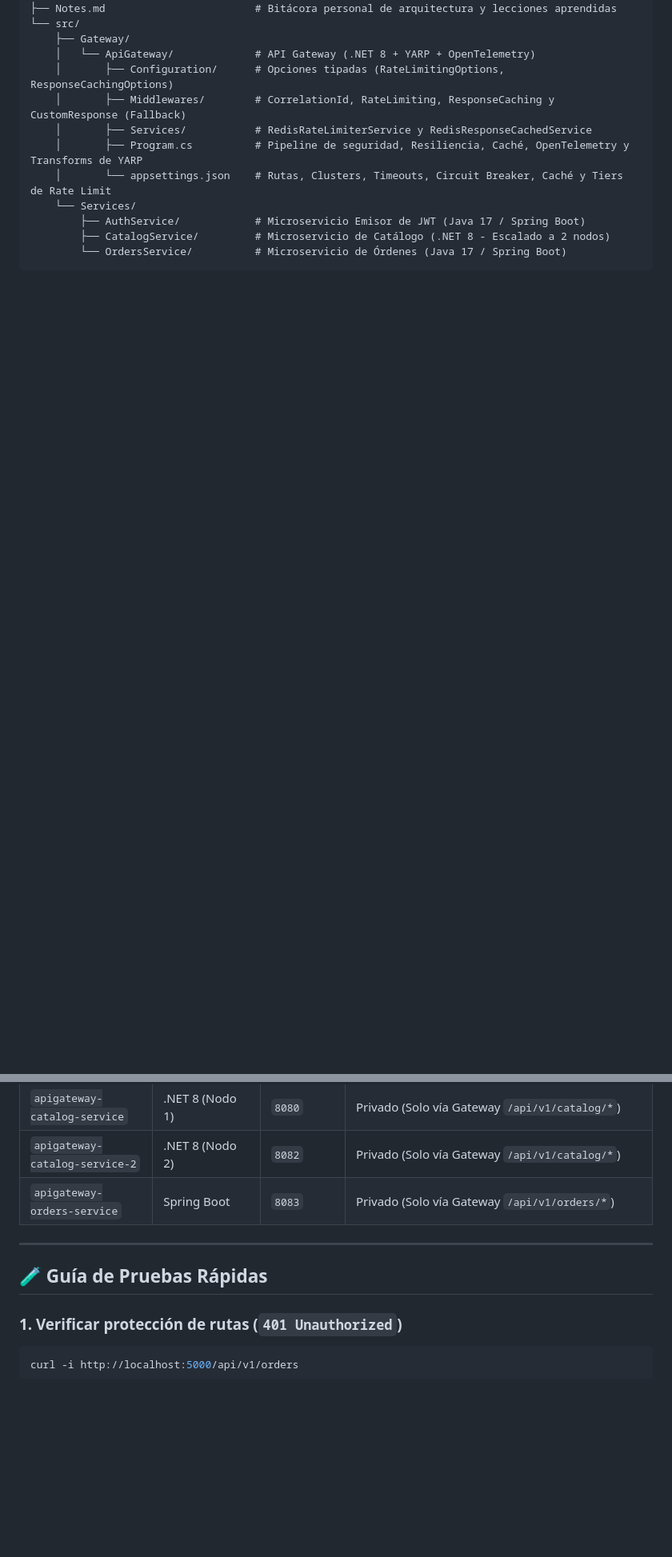
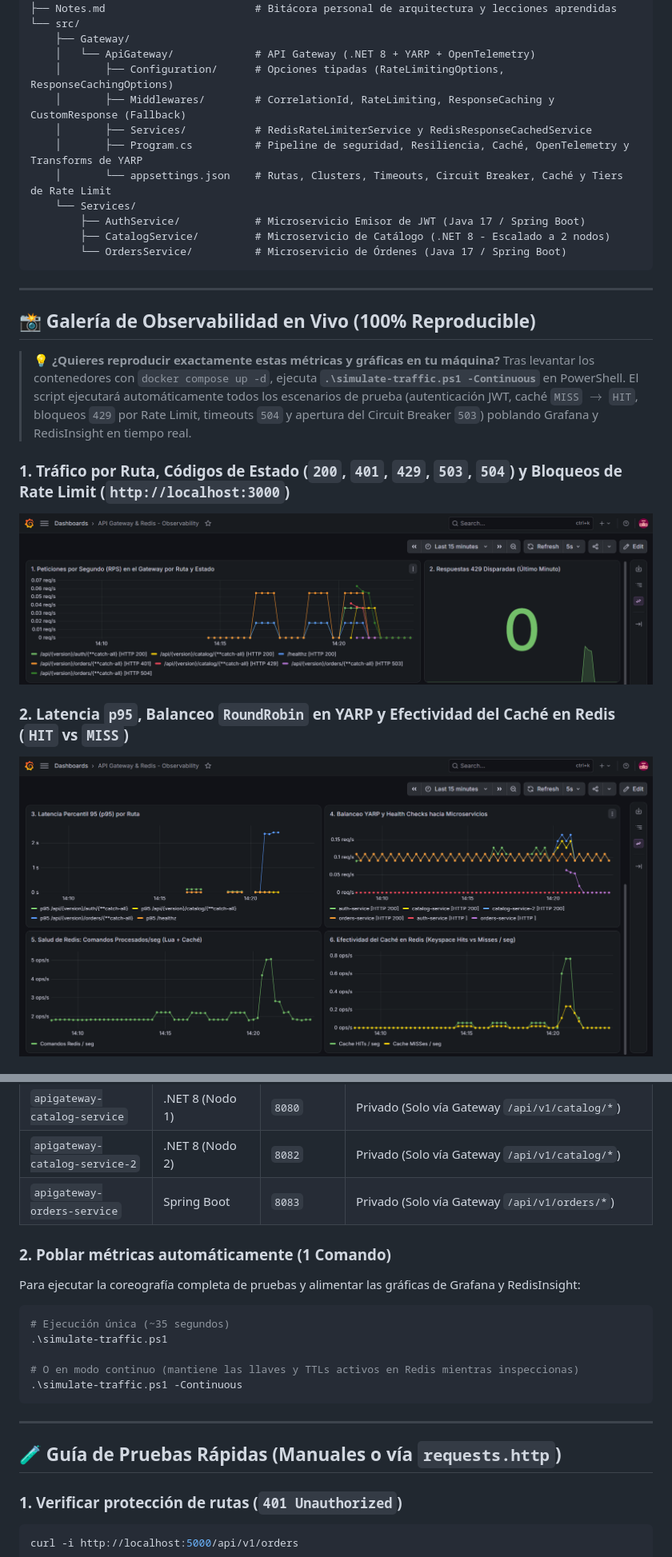
Before and after one commit to Ariel-Marcelo/cloud-native-api-gateway, a Markdown page: README.md, 2 parts joined by grey strips. Shown at 80% size. GitHub-like rendering; pictures changed too: docs/images/grafana-dashboard-parte-1.png (added), docs/images/grafana-dashboard-parte-2.png (added); blank space fills up the shorter version.

Commit message:
docs: add reproducible traffic simulator and live observability screenshots

````diff
--- a/README.md
+++ b/README.md
@@ -148,3 +151,17 @@ ApiGateway/
         ├── CatalogService/         # Microservicio de Catálogo (.NET 8 - Escalado a 2 nodos)
         └── OrdersService/          # Microservicio de Órdenes (Java 17 / Spring Boot)
 ```
+
+---
+
+## 📸 Galería de Observabilidad en Vivo (100% Reproducible)
+
+> 💡 **¿Quieres reproducir exactamente estas métricas y gráficas en tu máquina?**
+> Tras levantar los contenedores con `docker compose up -d`, ejecuta **`.\simulate-traffic.ps1 -Continuous`** en PowerShell. El script ejecutará automáticamente todos los escenarios de prueba (autenticación JWT, caché `MISS` $\rightarrow$ `HIT`, bloqueos `429` por Rate Limit, timeouts `504` y apertura del Circuit Breaker `503`) poblando Grafana y RedisInsight en tiempo real.
+
+### 1. Tráfico por Ruta, Códigos de Estado (`200`, `401`, `429`, `503`, `504`) y Bloqueos de Rate Limit (`http://localhost:3000`)
+![Grafana Dashboard - Parte 1 (RPS y Rate Limiting)](docs/images/grafana-dashboard-parte-1.png)
+
+### 2. Latencia `p95`, Balanceo `RoundRobin` en YARP y Efectividad del Caché en Redis (`HIT` vs `MISS`)
+![Grafana Dashboard - Parte 2 (Latencia p95, Balanceo y Redis)](docs/images/grafana-dashboard-parte-2.png)
+
@@ -176,9 +200,20 @@ docker compose up -d --build
 | `apigateway-catalog-service-2` | .NET 8 (Nodo 2) | `8082` | Privado (Solo vía Gateway `/api/v1/catalog/*`) |
 | `apigateway-orders-service` | Spring Boot | `8083` | Privado (Solo vía Gateway `/api/v1/orders/*`) |
 
+### 2. Poblar métricas automáticamente (1 Comando)
+Para ejecutar la coreografía completa de pruebas y alimentar las gráficas de Grafana y RedisInsight:
+
+```powershell
+# Ejecución única (~35 segundos)
+.\simulate-traffic.ps1
+
+# O en modo continuo (mantiene las llaves y TTLs activos en Redis mientras inspeccionas)
+.\simulate-traffic.ps1 -Continuous
+```
+
 ---
 
-## 🧪 Guía de Pruebas Rápidas
+## 🧪 Guía de Pruebas Rápidas (Manuales o vía `requests.http`)
 
 ### 1. Verificar protección de rutas (`401 Unauthorized`)
 ```bash
````
Also changed, not shown: other parts of README.md (+11 -1 lines), docs/images/redis-insight-keys.png (added), docs/images/terminal-simulation.png (added), 2 other files.
